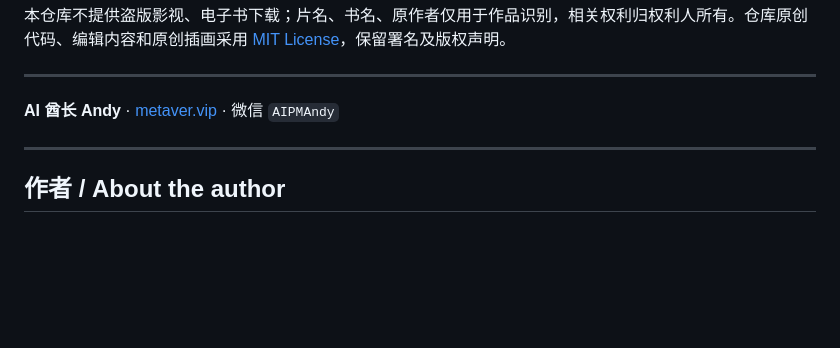
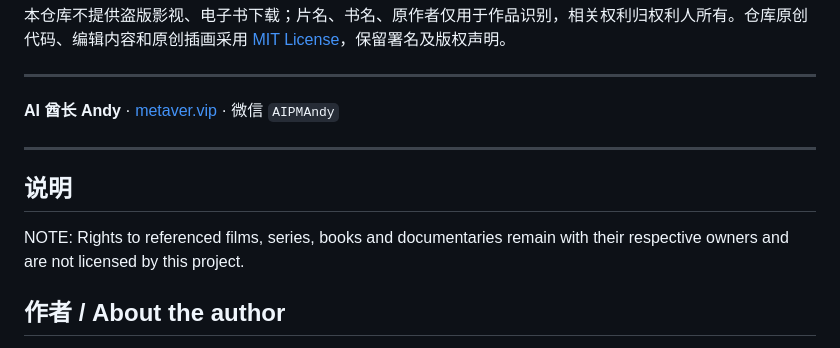
Before and after one commit to AIPMAndy/intj-growth-guide, a Markdown page: README.md, the part around the change. GitHub-like rendering; blank space fills up the shorter version.

Commit message:
docs: restore notes/disclaimer moved out of LICENSE

```diff
--- a/README.md
+++ b/README.md
@@ -148,6 +148,11 @@ INTJ 在这里只是组织阅读主题的标签。MBTI 类型不能可靠地预
 
 ---
 
+## 说明
+
+NOTE: Rights to referenced films, series, books and documentaries remain with
+their respective owners and are not licensed by this project.
+
 <!-- andy-author-card:start -->
 ## 作者 / About the author
 
```
